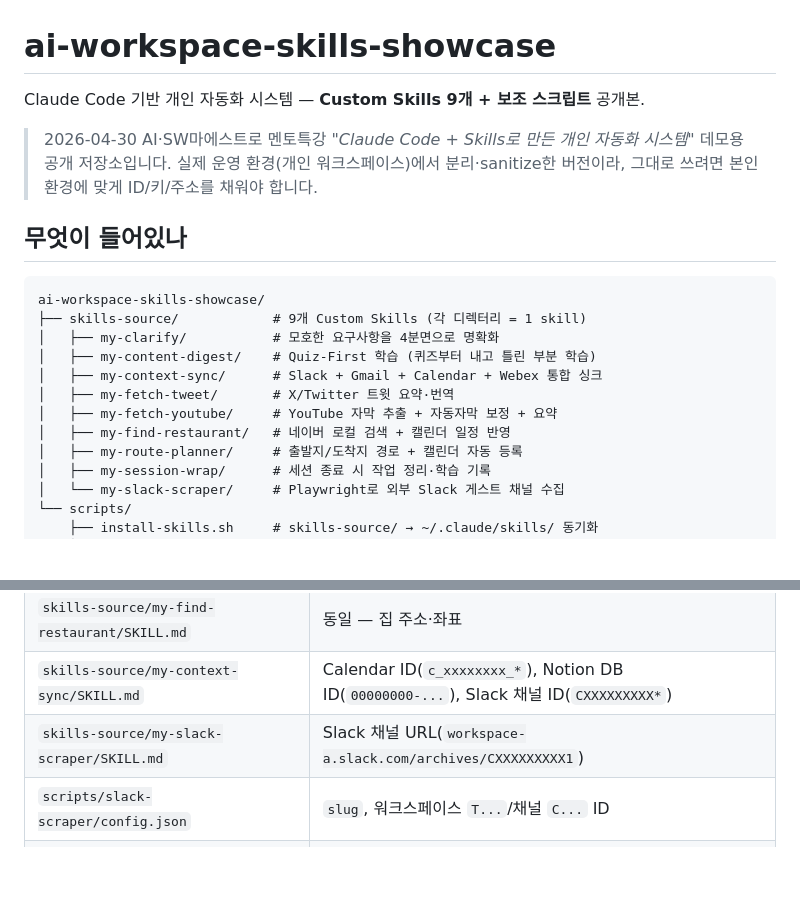
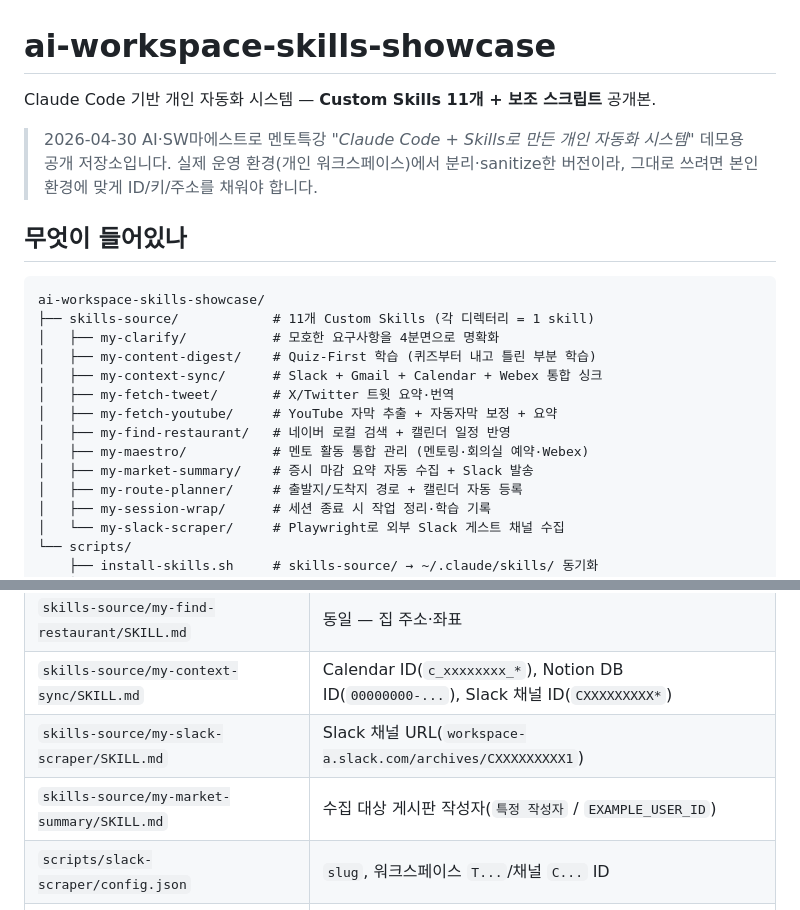
Before and after one commit to Shawn-CAIO/ai-workspace-skills-showcase, a Markdown page: README.md, 2 parts joined by grey strips. GitHub-like rendering; blank space fills up the shorter version.

Commit message:
README: 9개 → 11개 (my-maestro, my-market-summary 추가 반영)
Co-Authored-By: Claude Opus 4.7 (1M context) <noreply@anthropic.com>

````diff
--- a/README.md
+++ b/README.md
@@ -1,6 +1,6 @@
 # ai-workspace-skills-showcase
 
-Claude Code 기반 개인 자동화 시스템 — **Custom Skills 9개 + 보조 스크립트** 공개본.
+Claude Code 기반 개인 자동화 시스템 — **Custom Skills 11개 + 보조 스크립트** 공개본.
 
 > 2026-04-30 AI·SW마에스트로 멘토특강 *"Claude Code + Skills로 만든 개인 자동화 시스템"* 데모용 공개 저장소입니다. 실제 운영 환경(개인 워크스페이스)에서 분리·sanitize한 버전이라, 그대로 쓰려면 본인 환경에 맞게 ID/키/주소를 채워야 합니다.
 
@@ -8,13 +8,15 @@ Claude Code 기반 개인 자동화 시스템 — **Custom Skills 9개 + 보조
 
 ```
 ai-workspace-skills-showcase/
-├── skills-source/            # 9개 Custom Skills (각 디렉터리 = 1 skill)
+├── skills-source/            # 11개 Custom Skills (각 디렉터리 = 1 skill)
 │   ├── my-clarify/           # 모호한 요구사항을 4분면으로 명확화
 │   ├── my-content-digest/    # Quiz-First 학습 (퀴즈부터 내고 틀린 부분 학습)
 │   ├── my-context-sync/      # Slack + Gmail + Calendar + Webex 통합 싱크
 │   ├── my-fetch-tweet/       # X/Twitter 트윗 요약·번역
 │   ├── my-fetch-youtube/     # YouTube 자막 추출 + 자동자막 보정 + 요약
 │   ├── my-find-restaurant/   # 네이버 로컬 검색 + 캘린더 일정 반영
+│   ├── my-maestro/           # 멘토 활동 통합 관리 (멘토링·회의실 예약·Webex)
+│   ├── my-market-summary/    # 증시 마감 요약 자동 수집 + Slack 발송
 │   ├── my-route-planner/     # 출발지/도착지 경로 + 캘린더 자동 등록
 │   ├── my-session-wrap/      # 세션 종료 시 작업 정리·학습 기록
 │   └── my-slack-scraper/     # Playwright로 외부 Slack 게스트 채널 수집
@@ -49,6 +51,7 @@ node scripts/webex-mcp/oauth-setup.js
 | `skills-source/my-find-restaurant/SKILL.md` | 동일 — 집 주소·좌표 |
 | `skills-source/my-context-sync/SKILL.md` | Calendar ID(`c_xxxxxxxx_*`), Notion DB ID(`00000000-...`), Slack 채널 ID(`CXXXXXXXXX*`) |
 | `skills-source/my-slack-scraper/SKILL.md` | Slack 채널 URL(`workspace-a.slack.com/archives/CXXXXXXXXX1`) |
+| `skills-source/my-market-summary/SKILL.md` | 수집 대상 게시판 작성자(`특정 작성자` / `EXAMPLE_USER_ID`) |
 | `scripts/slack-scraper/config.json` | `slug`, 워크스페이스 `T...`/채널 `C...` ID |
 | `scripts/swmaestro-scraper/scrape-my-mentoring.js` | `MY_EMAIL`, `MY_NAME` (라인 322–323) |
 | `scripts/webex-mcp/.env` | `WEBEX_CLIENT_ID`, `WEBEX_CLIENT_SECRET` |
````
